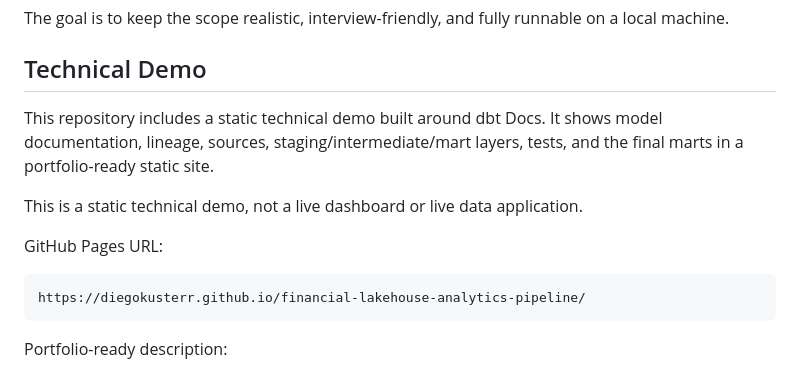
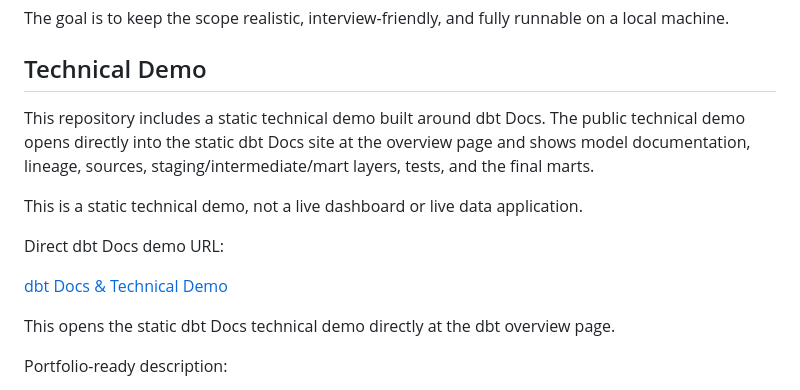
Before and after one commit to DiegoKusterr/financial-lakehouse-analytics-pipeline, a Markdown page: README.md, the part around the change. Drawn GitHub-style.

Commit message:
Fix direct dbt Docs demo link

````diff
--- a/README.md
+++ b/README.md
@@ -21,15 +21,15 @@ The goal is to keep the scope realistic, interview-friendly, and fully runnable
 
 ## Technical Demo
 
-This repository includes a static technical demo built around dbt Docs. It shows model documentation, lineage, sources, staging/intermediate/mart layers, tests, and the final marts in a portfolio-ready static site.
+This repository includes a static technical demo built around dbt Docs. The public technical demo opens directly into the static dbt Docs site at the overview page and shows model documentation, lineage, sources, staging/intermediate/mart layers, tests, and the final marts.
 
 This is a static technical demo, not a live dashboard or live data application.
 
-GitHub Pages URL:
+Direct dbt Docs demo URL:
 
-```text
-https://diegokusterr.github.io/financial-lakehouse-analytics-pipeline/
-```
+[dbt Docs & Technical Demo](https://diegokusterr.github.io/financial-lakehouse-analytics-pipeline/dbt-docs/#!/overview)
+
+This opens the static dbt Docs technical demo directly at the dbt overview page.
 
 Portfolio-ready description:
 
````
